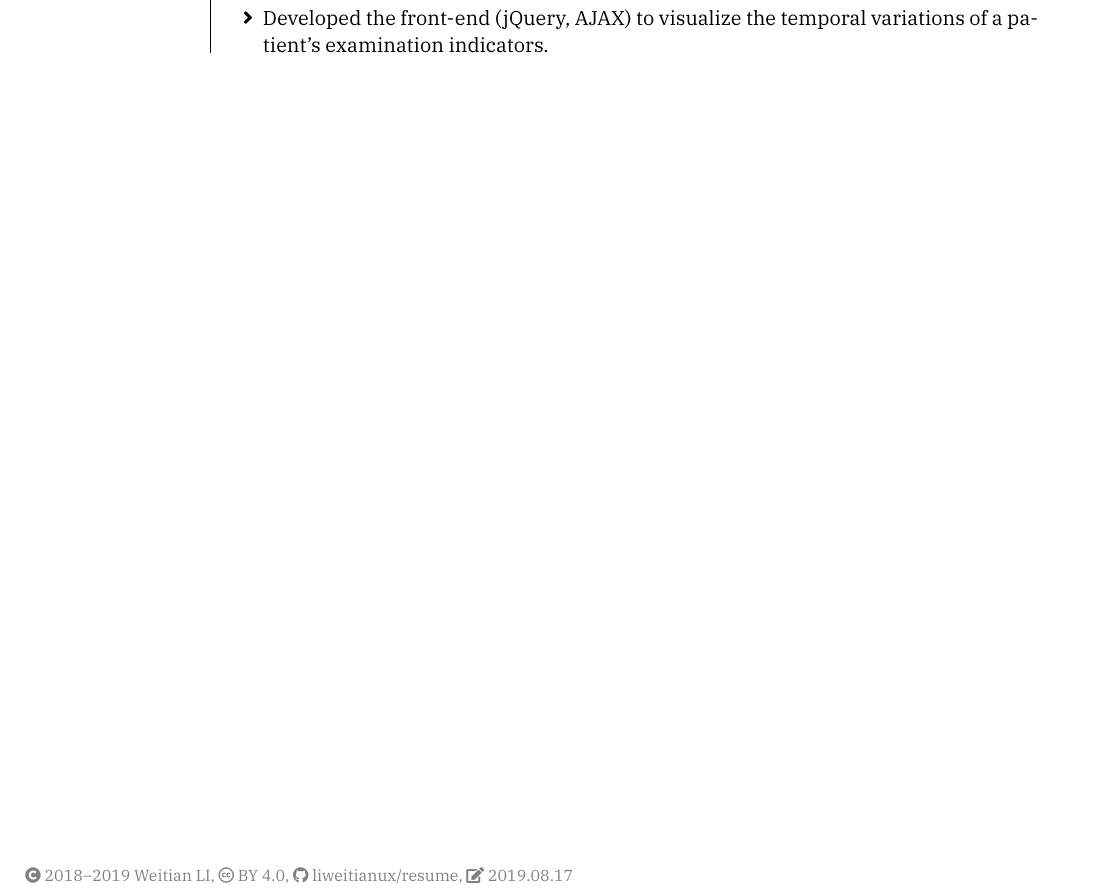
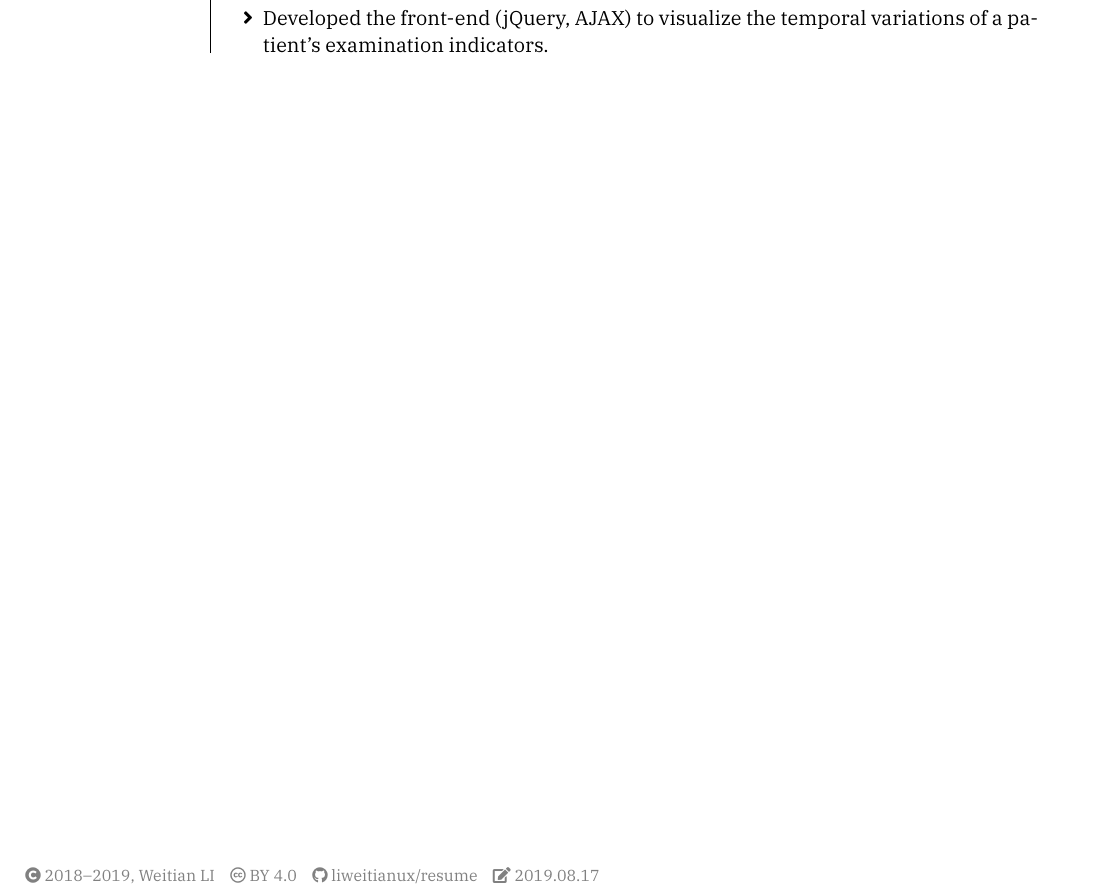
Before and after one commit to liweitianux/resume, a LaTeX CV (resume-en.tex): part of page 2 of 2, cut so that both start at the same text. Compiled offline with XeLaTeX; a missing font is replaced by an installed copy or a similar font.

Commit message:
resume: Tweak the format of file info

```diff
--- a/resume-en.tex
+++ b/resume-en.tex
@@ -36,9 +36,9 @@
 
 % File information shown at the footer of the last page
 \fileinfo{%
-  \faCopyright{} 2018--2019 Weitian LI,
-  \creativecommons{by}{4.0},
-  \githublink{liweitianux}{resume},
+  \faCopyright{} 2018--2019, Weitian LI \hspace{0.5em}
+  \creativecommons{by}{4.0} \hspace{0.5em}
+  \githublink{liweitianux}{resume} \hspace{0.5em}
   \faEdit{} \today
 }
 
```
Also changed, not shown: resume-zh.tex (+3 -3 lines).
